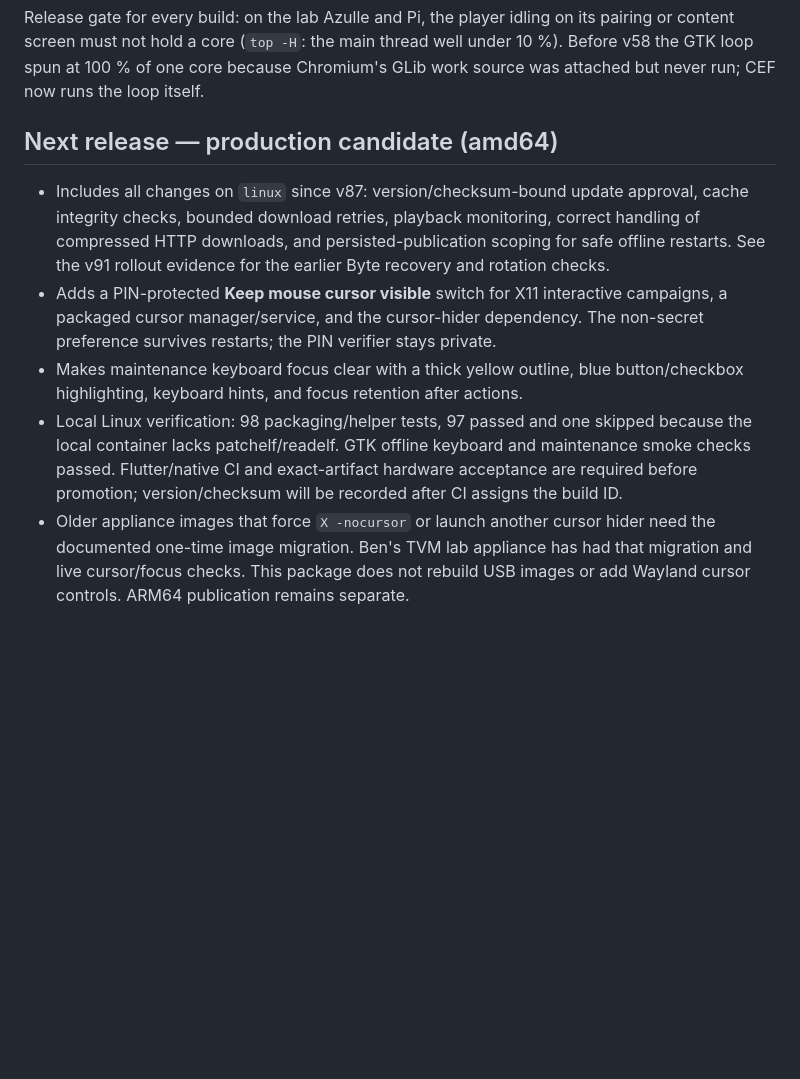
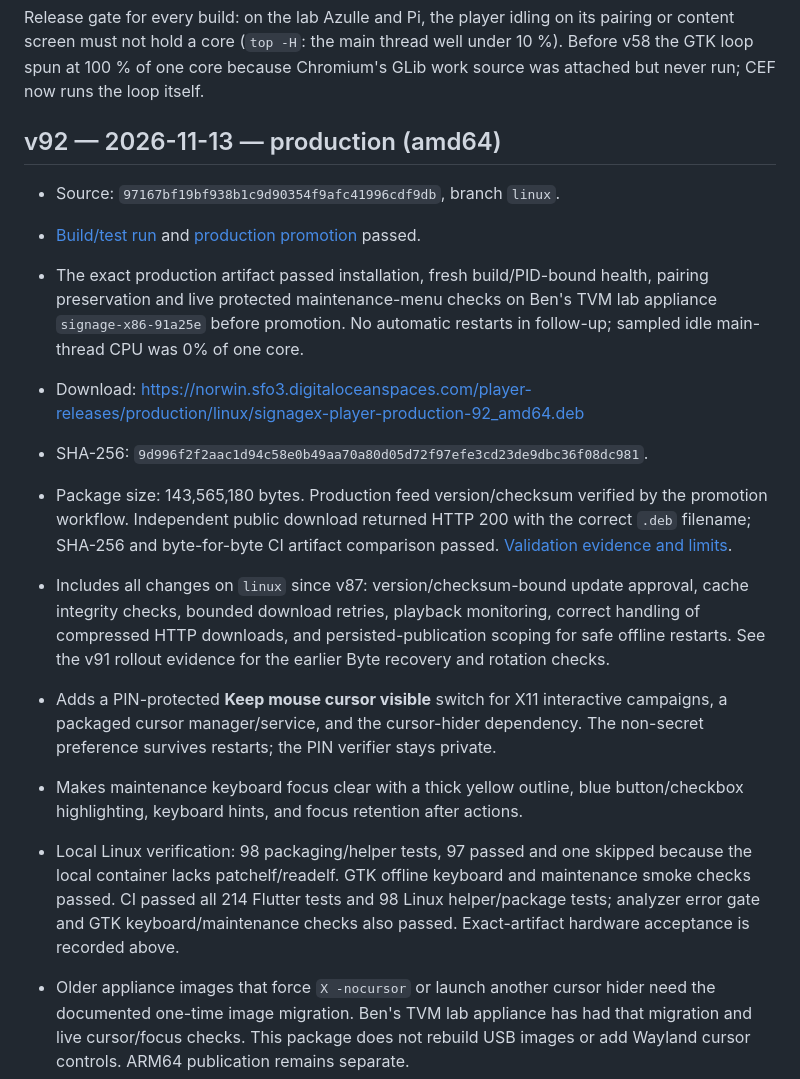
Before and after one commit to techinoid-labs/Signagex-Player-Flutter, a Markdown page: docs/LINUX-RELEASES.md, the part around the change. GitHub-like rendering; blank space fills up the shorter version.

Commit message:
Record v92 production release and TVM lab acceptance [skip ci]

```diff
--- a/docs/LINUX-RELEASES.md
+++ b/docs/LINUX-RELEASES.md
@@ -22,7 +22,21 @@ pairing or content screen must not hold a core (`top -H`: the main thread well
 under 10 %). Before v58 the GTK loop spun at 100 % of one core because Chromium's
 GLib work source was attached but never run; CEF now runs the loop itself.
 
-## Next release — production candidate (amd64)
+## v92 — 2026-11-13 — production (amd64)
+
+- Source: `97167bf19bf938b1c9d90354f9afc41996cdf9db`, branch `linux`.
+- [Build/test run](https://github.com/techinoid-labs/Signagex-Player-Flutter/actions/runs/43473902724)
+  and [production promotion](https://github.com/techinoid-labs/Signagex-Player-Flutter/actions/runs/43477198979) passed.
+- The exact production artifact passed installation, fresh build/PID-bound health,
+  pairing preservation and live protected maintenance-menu checks on Ben's TVM
+  lab appliance `signage-x86-91a25e` before promotion. No automatic restarts in
+  follow-up; sampled idle main-thread CPU was 0% of one core.
+- Download: https://norwin.sfo3.digitaloceanspaces.com/player-releases/production/linux/signagex-player-production-92_amd64.deb
+- SHA-256: `9d996f2f2aac1d94c58e0b49aa70a80d05d72f97efe3cd23de9dbc36f08dc981`.
+- Package size: 143,565,180 bytes. Production feed version/checksum verified by
+  the promotion workflow. Independent public download returned HTTP 200 with the
+  correct `.deb` filename; SHA-256 and byte-for-byte CI artifact comparison passed.
+  [Validation evidence and limits](LINUX-QA-v92-2026-11-13.md).
 
 - Includes all changes on `linux` since v87: version/checksum-bound update
   approval, cache integrity checks, bounded download retries, playback monitoring,
@@ -36,9 +50,9 @@ GLib work source was attached but never run; CEF now runs the loop itself.
   button/checkbox highlighting, keyboard hints, and focus retention after actions.
 - Local Linux verification: 98 packaging/helper tests, 97 passed and one skipped
   because the local container lacks patchelf/readelf. GTK offline keyboard and
-  maintenance smoke checks passed. Flutter/native CI and exact-artifact hardware
-  acceptance are required before promotion; version/checksum will be recorded
-  after CI assigns the build ID.
+  maintenance smoke checks passed. CI passed all 214 Flutter tests and 98 Linux
+  helper/package tests; analyzer error gate and GTK keyboard/maintenance checks
+  also passed. Exact-artifact hardware acceptance is recorded above.
 - Older appliance images that force `X -nocursor` or launch another cursor hider
   need the documented one-time image migration. Ben's TVM lab appliance has had
   that migration and live cursor/focus checks. This package does not rebuild USB
```
Also changed, not shown: docs/LINUX-LOCAL-MAINTENANCE.md (+14 -12 lines), docs/LINUX-QA-v92-2026-11-13.md (added, +100 -0 lines).
